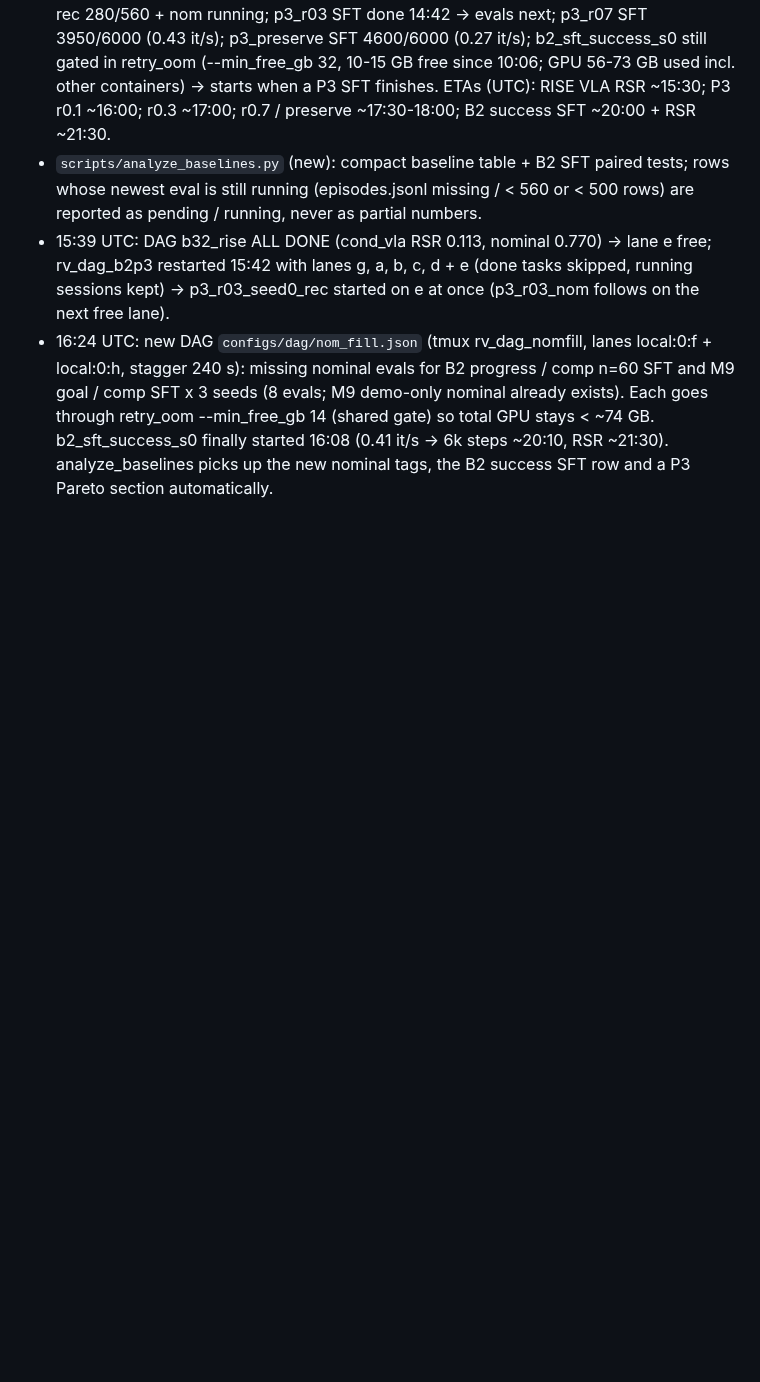
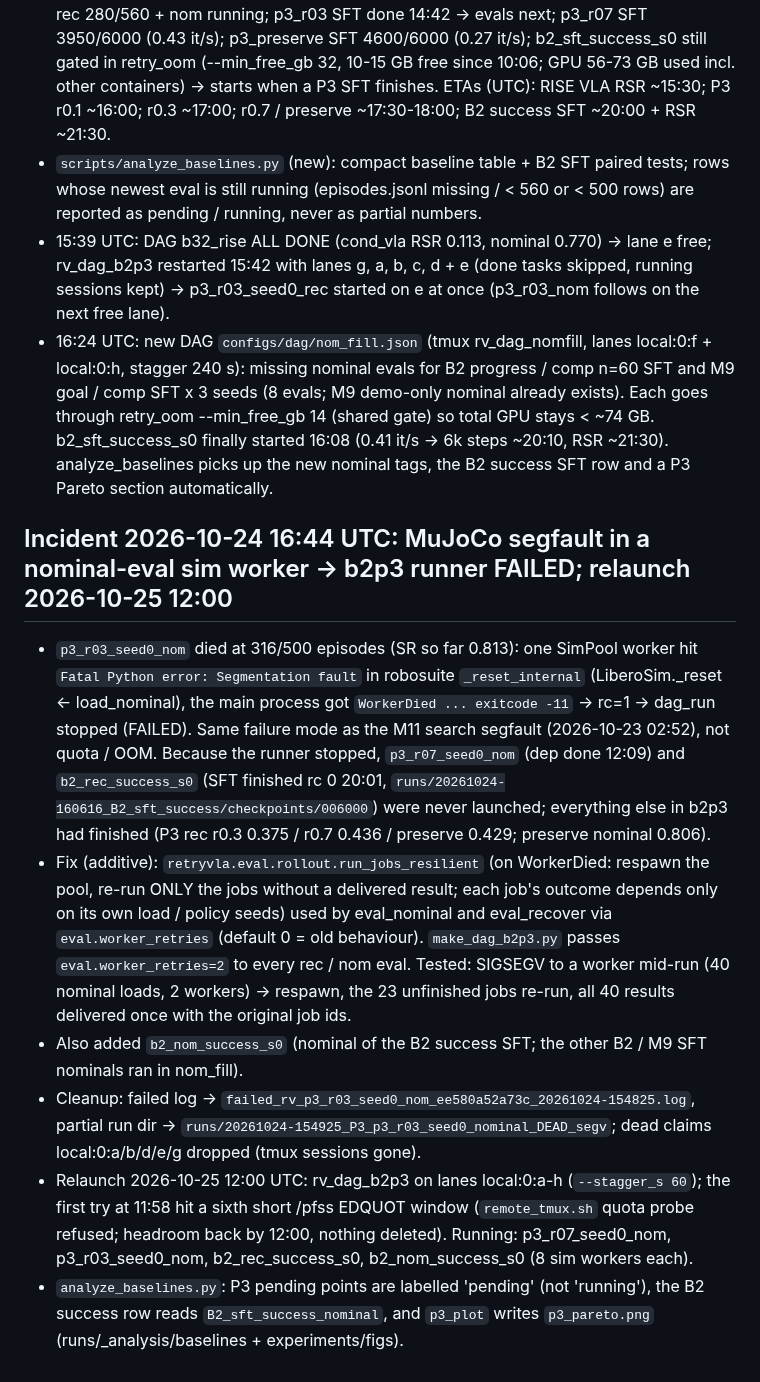
Before and after one commit to ltdoanhwork/RetryVLA, a Markdown page: experiments/NOTES.md, the part around the change. Drawn GitHub-style; blank space fills up the shorter version.

```diff
--- a/experiments/NOTES.md
+++ b/experiments/NOTES.md
@@ -688,3 +688,24 @@ Revised ETA (UTC): b2x s1 ~14:55, s2 ~17:30, s3 ~20:00; progress SFT ~17:00, RSR
   nominal already exists). Each goes through retry_oom --min_free_gb 14 (shared gate) so total GPU stays < ~74 GB.
   b2_sft_success_s0 finally started 16:08 (0.41 it/s -> 6k steps ~20:10, RSR ~21:30). analyze_baselines picks up
   the new nominal tags, the B2 success SFT row and a P3 Pareto section automatically.
+
+## Incident 2026-10-24 16:44 UTC: MuJoCo segfault in a nominal-eval sim worker -> b2p3 runner FAILED; relaunch 2026-10-25 12:00
+- `p3_r03_seed0_nom` died at 316/500 episodes (SR so far 0.813): one SimPool worker hit `Fatal Python error: Segmentation
+  fault` in robosuite `_reset_internal` (LiberoSim._reset <- load_nominal), the main process got `WorkerDied ... exitcode
+  -11` -> rc=1 -> dag_run stopped (FAILED). Same failure mode as the M11 search segfault (2026-10-23 02:52), not quota /
+  OOM. Because the runner stopped, `p3_r07_seed0_nom` (dep done 12:09) and `b2_rec_success_s0` (SFT finished rc 0
+  20:01, `runs/20261024-160616_B2_sft_success/checkpoints/006000`) were never launched; everything else in b2p3 had
+  finished (P3 rec r0.3 0.375 / r0.7 0.436 / preserve 0.429; preserve nominal 0.806).
+- Fix (additive): `retryvla.eval.rollout.run_jobs_resilient` (on WorkerDied: respawn the pool, re-run ONLY the jobs
+  without a delivered result; each job's outcome depends only on its own load / policy seeds) used by eval_nominal and
+  eval_recover via `eval.worker_retries` (default 0 = old behaviour). `make_dag_b2p3.py` passes `eval.worker_retries=2`
+  to every rec / nom eval. Tested: SIGSEGV to a worker mid-run (40 nominal loads, 2 workers) -> respawn, the 23
+  unfinished jobs re-run, all 40 results delivered once with the original job ids.
+- Also added `b2_nom_success_s0` (nominal of the B2 success SFT; the other B2 / M9 SFT nominals ran in nom_fill).
+- Cleanup: failed log -> `failed_rv_p3_r03_seed0_nom_ee580a52a73c_20261024-154825.log`, partial run dir ->
+  `runs/20261024-154925_P3_p3_r03_seed0_nominal_DEAD_segv`; dead claims local:0:a/b/d/e/g dropped (tmux sessions gone).
+- Relaunch 2026-10-25 12:00 UTC: rv_dag_b2p3 on lanes local:0:a-h (`--stagger_s 60`); the first try at 11:58 hit a
+  sixth short /pfss EDQUOT window (`remote_tmux.sh` quota probe refused; headroom back by 12:00, nothing deleted).
+  Running: p3_r07_seed0_nom, p3_r03_seed0_nom, b2_rec_success_s0, b2_nom_success_s0 (8 sim workers each).
+- `analyze_baselines.py`: P3 pending points are labelled 'pending' (not 'running'), the B2 success row reads
+  `B2_sft_success_nominal`, and `p3_plot` writes `p3_pareto.png` (runs/_analysis/baselines + experiments/figs).
```
Also changed, not shown: experiments/RESULTS.md (+44 -28 lines), experiments/figs/p3_pareto.png (added), 6 other files.
